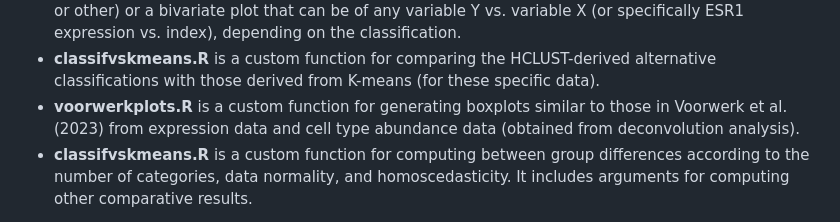
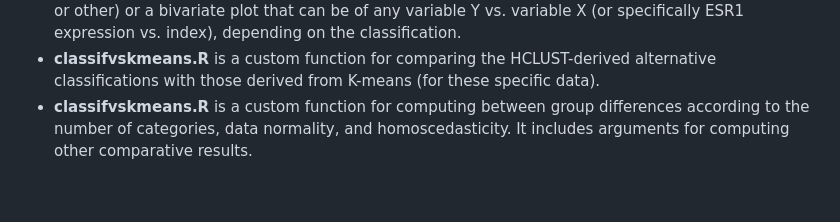
Before and after one commit to floriangbcht/TFM-Omics-data-analysis, a Markdown page: README.md, the part around the change. GitHub-like rendering; blank space fills up the shorter version.

```diff
--- a/README.md
+++ b/README.md
@@ -16,7 +16,6 @@ Here is a breakdown of the included files:
 - **colplotclust.R** is a custom function for attributing colors to individual points or whole category depending on the classification.
 - **plotclust.R** is a custom function for for generating a boxplot for a specific variable (ESR1 expression or other) or a bivariate plot that can be of any variable Y vs. variable X (or specifically ESR1 expression vs. index), depending on the classification.
 - **classifvskmeans.R** is a custom function for comparing the HCLUST-derived alternative classifications with those derived from K-means (for these specific data).
-- **voorwerkplots.R** is a custom function for generating boxplots similar to those in Voorwerk et al. (2023) from expression data and cell type abundance data (obtained from deconvolution analysis).
 - **classifvskmeans.R** is a custom function for computing between group differences according to the number of categories, data normality, and homoscedasticity. It includes arguments for computing other comparative results.
 
 **WARNING: SOME FILES ARE NOT PROVIDED BECAUSE OF EXCEEDING MAXIMUM FILE SIZE ALLOWED ON GITHUB BUT ARE HERE DESCRIBED ANYWAY**
```
